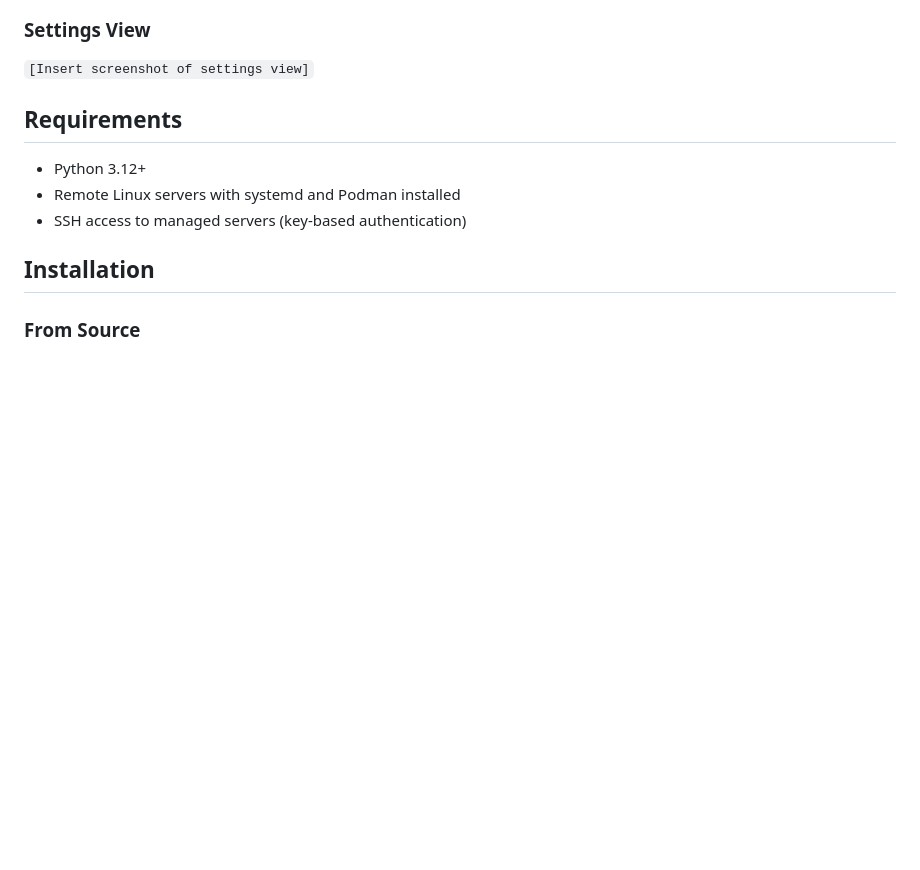
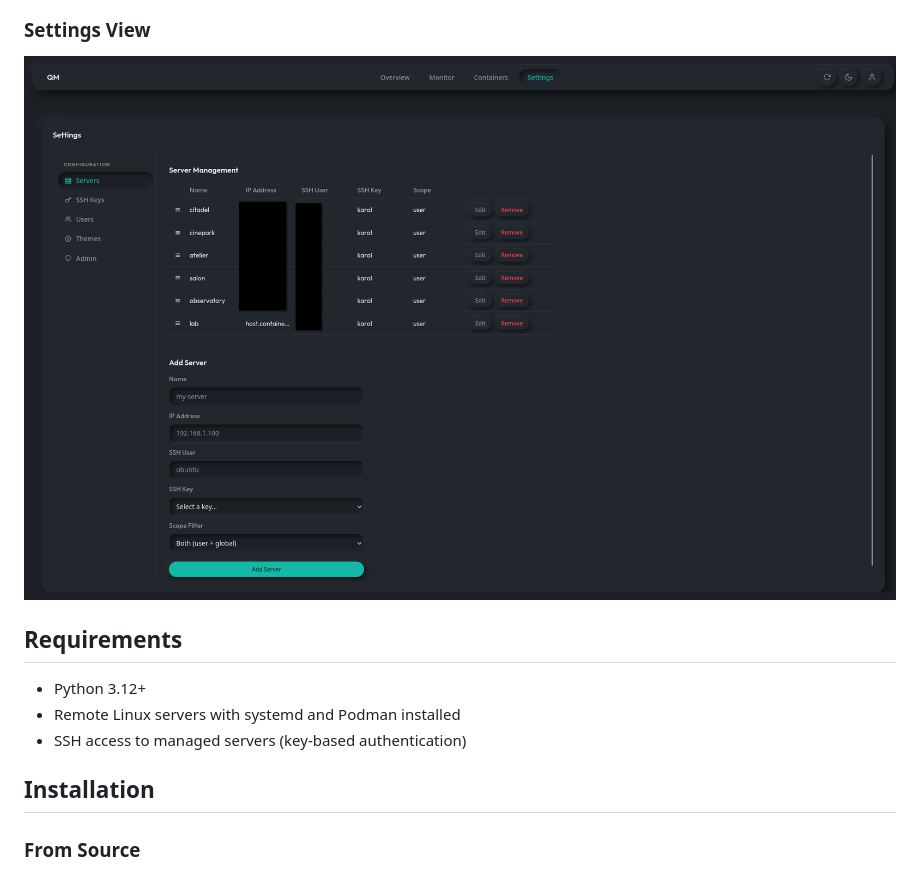
Before and after one commit to karoltheguy/QuadletManager, a Markdown page: README.MD, the part around the change. Rendered like a GitHub page; pictures changed too: screenshots/settings.png (added); blank space fills up the shorter version.

Commit message:
docs: update settings view documentation
Update the README to include a screenshot of the settings view.

```diff
--- a/README.MD
+++ b/README.MD
@@ -43,7 +43,7 @@ I first started my development in my homelab Forgejo repository but as I want to
 
 ### Settings View
 
-`[Insert screenshot of settings view]`
+![Settings View](screenshots/settings.png)
 
 ## Requirements
 
```
